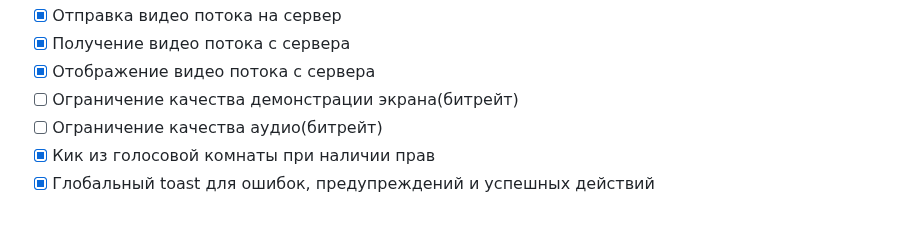
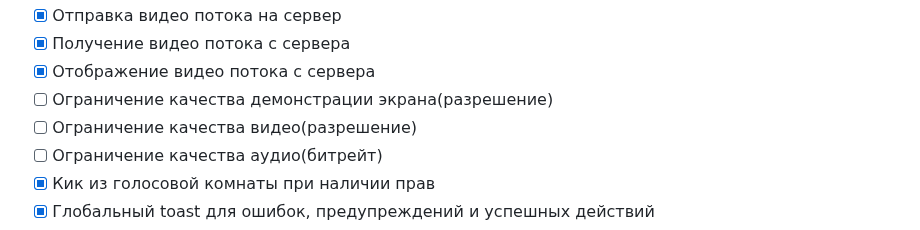
Before and after one commit to loject/cheenhub, a Markdown page: todo.md, the part around the change. GitHub-like rendering.

Commit message:
docs: update media quality todos

```diff
--- a/todo.md
+++ b/todo.md
@@ -74,7 +74,8 @@
 - [x] Отправка видео потока на сервер
 - [x] Получение видео потока с сервера
 - [x] Отображение видео потока с сервера
-- [ ] Ограничение качества демонстрации экрана(битрейт)
+- [ ] Ограничение качества демонстрации экрана(разрешение)
+- [ ] Ограничение качества видео(разрешение)
 - [ ] Ограничение качества аудио(битрейт)
 - [x] Кик из голосовой комнаты при наличии прав
 - [x] Глобальный toast для ошибок, предупреждений и успешных действий
```
